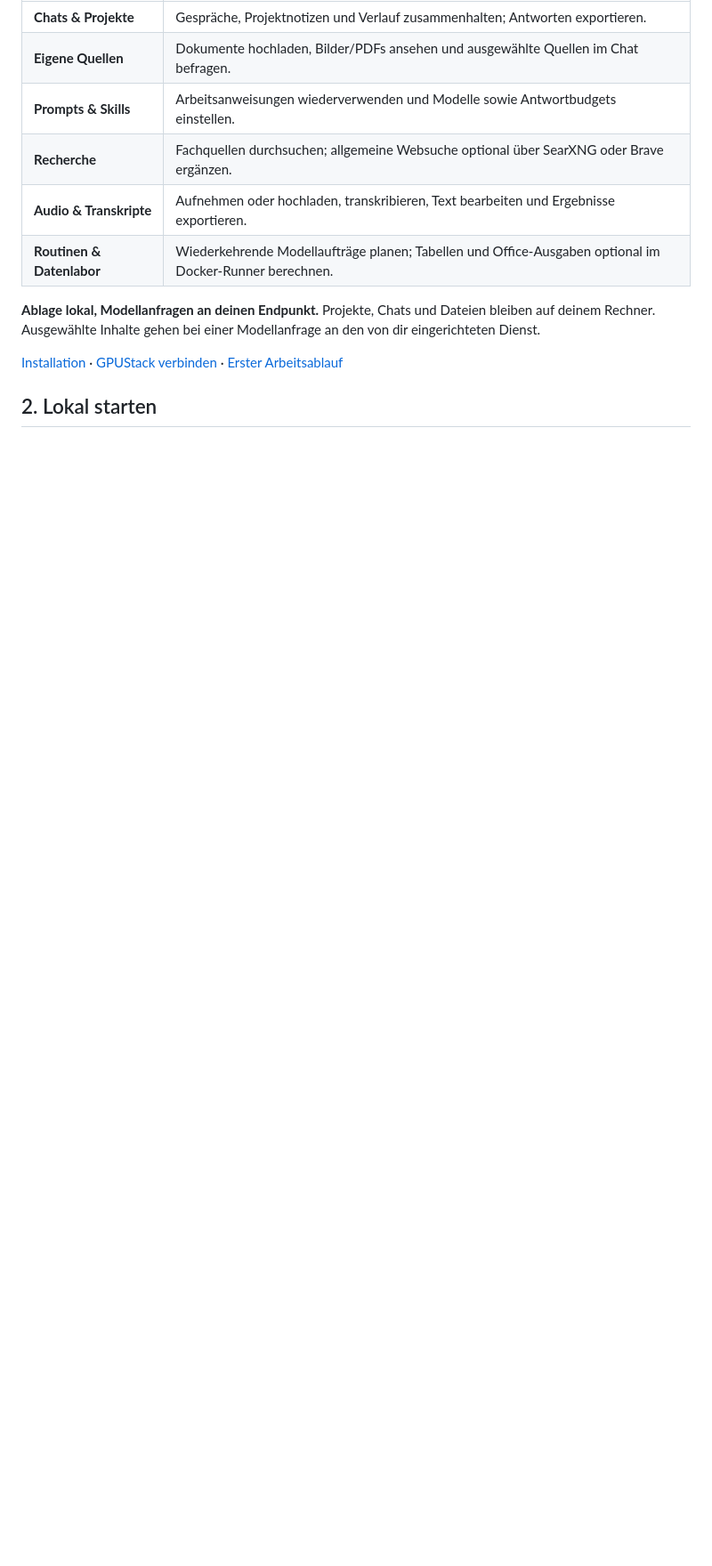
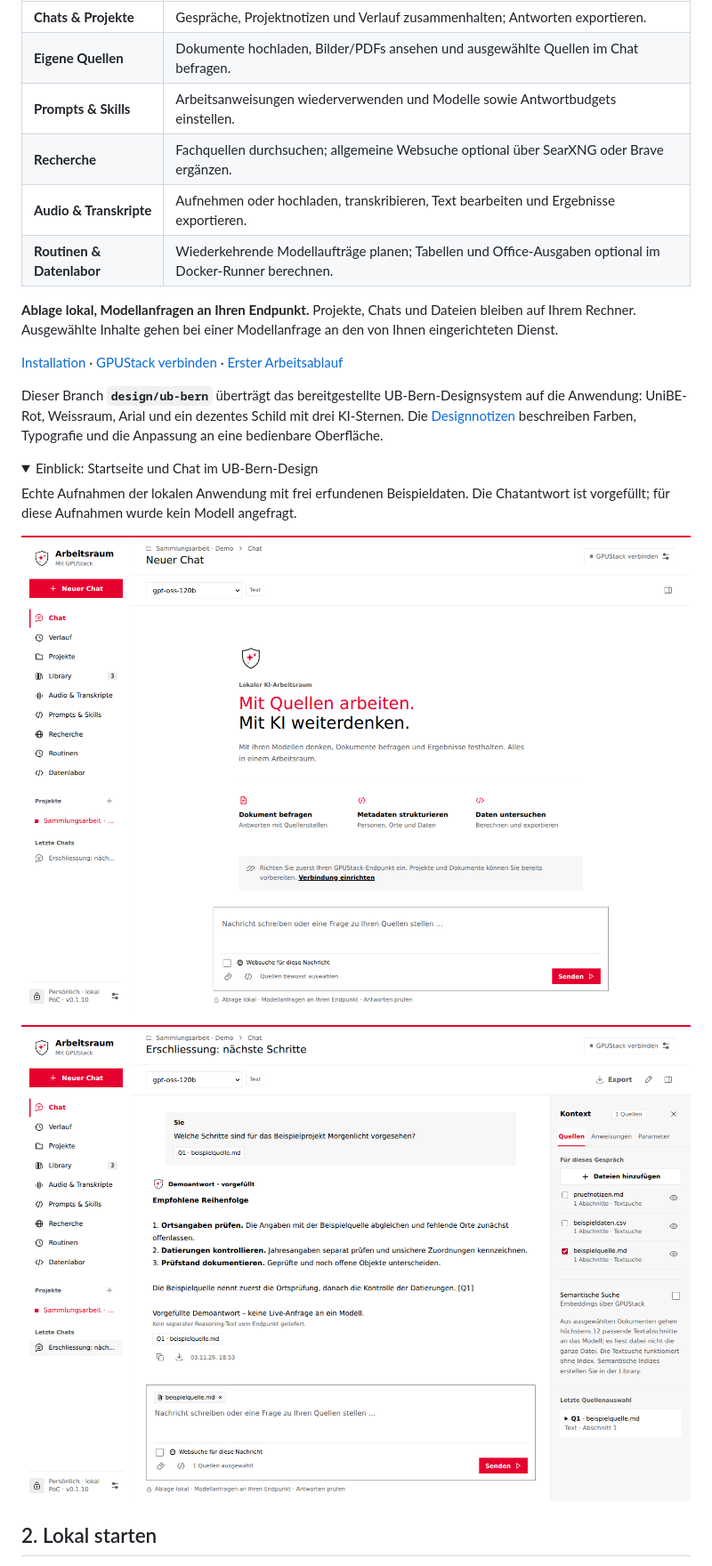
Before and after one commit to jodevelops/gpustack-workspace, a Markdown page: README.md, the part around one of its changes. Shown at 89% size. Drawn GitHub-style; pictures changed too: docs/screenshots/ub-bern-chat.png (added), docs/screenshots/ub-bern-overview.png (added); folded sections open; blank space fills up the shorter version.

```diff
--- a/README.md
+++ b/README.md
@@ -17,10 +17,25 @@ GPUStack- oder OpenAI-kompatiblen Endpunkt angesprochen.
 | **Audio & Transkripte** | Aufnehmen oder hochladen, transkribieren, Text bearbeiten und Ergebnisse exportieren. |
 | **Routinen & Datenlabor** | Wiederkehrende Modellaufträge planen; Tabellen und Office-Ausgaben optional im Docker-Runner berechnen. |
 
-**Ablage lokal, Modellanfragen an deinen Endpunkt.** Projekte, Chats und Dateien
-bleiben auf deinem Rechner. Ausgewählte Inhalte gehen bei einer Modellanfrage
-an den von dir eingerichteten Dienst.
+**Ablage lokal, Modellanfragen an Ihren Endpunkt.** Projekte, Chats und Dateien
+bleiben auf Ihrem Rechner. Ausgewählte Inhalte gehen bei einer Modellanfrage
+an den von Ihnen eingerichteten Dienst.
 
 [Installation](#2-lokal-starten) · [GPUStack verbinden](#3-gpustack-verbinden) ·
 [Erster Arbeitsablauf](#4-der-erste-vollständige-arbeitsablauf)
 
+Dieser Branch **`design/ub-bern`** überträgt das bereitgestellte UB-Bern-Designsystem
+auf die Anwendung: UniBE-Rot, Weissraum, Arial und ein dezentes Schild mit drei
+KI-Sternen. Die [Designnotizen](docs/UB_BERN_DESIGN.md) beschreiben Farben,
+Typografie und die Anpassung an eine bedienbare Oberfläche.
+
+<details>
+<summary>Einblick: Startseite und Chat im UB-Bern-Design</summary>
+
+Echte Aufnahmen der lokalen Anwendung mit frei erfundenen Beispieldaten.
+Die Chatantwort ist vorgefüllt; für diese Aufnahmen wurde kein Modell angefragt.
+
+![Startseite mit Navigation, Schildlogo und zweifarbiger Überschrift](docs/screenshots/ub-bern-overview.png)
+
+![Beispielchat mit Quellenpanel und dem neuen Schildlogo bei der Antwort](docs/screenshots/ub-bern-chat.png)
+
```
Also changed, not shown: other parts of README.md (+9 -2 lines), docs/PRUEFPROTOKOLL.md (+30 -2 lines), docs/UB_BERN_DESIGN.md (added, +70 -0 lines), web/brandmark.png (added), 11 other files.
